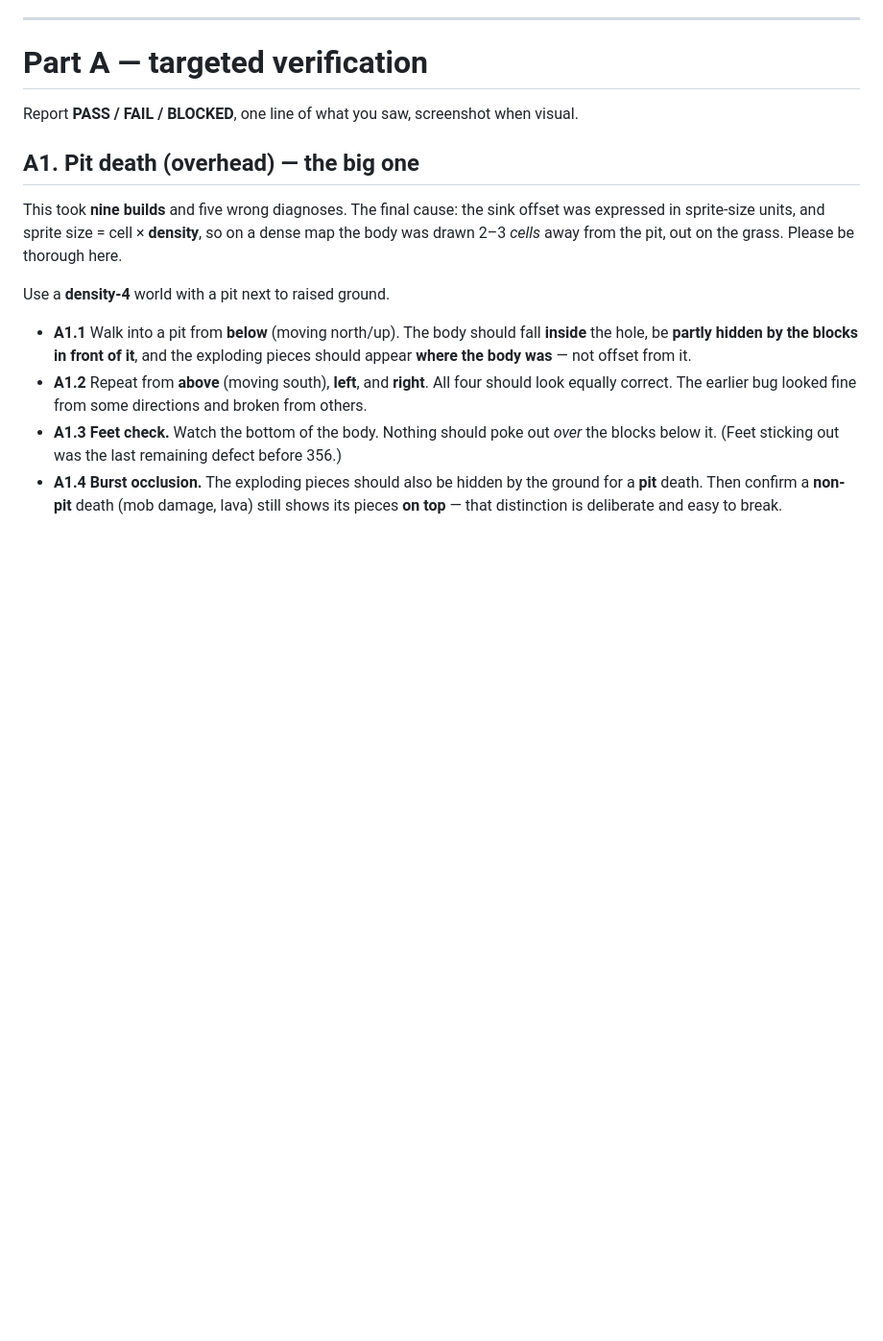
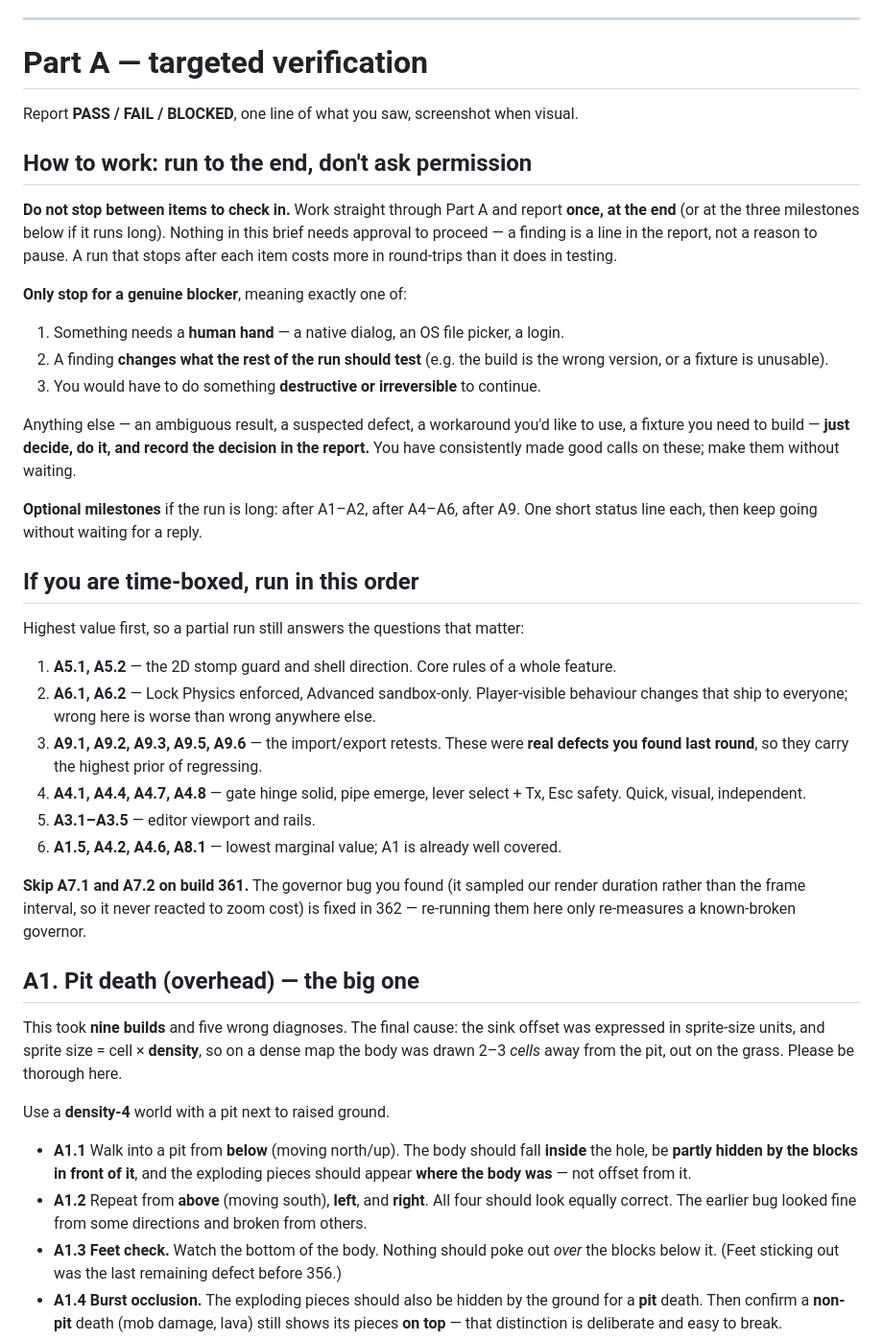
Before and after one commit to krtaylor-ui/steveo-platformer, a Markdown page: TESTER_BRIEF_SOAK.md, the part around the change. Shown at 96% size. Rendered like a GitHub page; blank space fills up the shorter version.

Commit message:
Brief: tell the tester to run to completion instead of checking in
The tester has been stopping after most items to ask whether to continue. That is
my brief's fault: it never said how to work, so the default was to check in, and
the round-trips cost more than the testing.

Part A now opens with an explicit cadence: run straight through, report once at
the end (or at three optional milestones if it runs long), and stop ONLY for a
genuine blocker — needing a human hand, a finding that changes what the rest of
the run should test, or something destructive. Everything else, including
ambiguous results and workarounds, is theirs to decide and record. They have made
consistently good calls on exactly those, so the brief now says to make them
without waiting.

Also adds a time-boxed priority order, so a partial run still answers the
questions that matter: the 2D core rules first, then the two player-visible
settings changes, then the import/export retests (defects they found last round,
so highest prior of regressing), then the quick independent overhead items, then
the editor viewport, with A1.5/A4.2/A4.6/A8.1 last since A1 is already well
covered.

And says to SKIP A7.1/A7.2 on 361: re-running them here only re-measures the
governor bug they already found, which is fixed on the 362 branch.

Co-Authored-By: Claude Opus 5 (1M context) <noreply@anthropic.com>

```diff
--- a/TESTER_BRIEF_SOAK.md
+++ b/TESTER_BRIEF_SOAK.md
@@ -60,6 +60,45 @@ Two parts, deliberately separated because they answer different questions:
 # Part A — targeted verification
 
 Report **PASS / FAIL / BLOCKED**, one line of what you saw, screenshot when visual.
+
+## How to work: run to the end, don't ask permission
+
+**Do not stop between items to check in.** Work straight through Part A and report **once, at
+the end** (or at the three milestones below if it runs long). Nothing in this brief needs
+approval to proceed — a finding is a line in the report, not a reason to pause. A run that
+stops after each item costs more in round-trips than it does in testing.
+
+**Only stop for a genuine blocker**, meaning exactly one of:
+
+1. Something needs a **human hand** — a native dialog, an OS file picker, a login.
+2. A finding **changes what the rest of the run should test** (e.g. the build is the wrong
+   version, or a fixture is unusable).
+3. You would have to do something **destructive or irreversible** to continue.
+
+Anything else — an ambiguous result, a suspected defect, a workaround you'd like to use, a
+fixture you need to build — **just decide, do it, and record the decision in the report.** You
+have consistently made good calls on these; make them without waiting.
+
+**Optional milestones** if the run is long: after A1–A2, after A4–A6, after A9. One short
+status line each, then keep going without waiting for a reply.
+
+## If you are time-boxed, run in this order
+
+Highest value first, so a partial run still answers the questions that matter:
+
+1. **A5.1, A5.2** — the 2D stomp guard and shell direction. Core rules of a whole feature.
+2. **A6.1, A6.2** — Lock Physics enforced, Advanced sandbox-only. Player-visible behaviour
+   changes that ship to everyone; wrong here is worse than wrong anywhere else.
+3. **A9.1, A9.2, A9.3, A9.5, A9.6** — the import/export retests. These were **real defects you
+   found last round**, so they carry the highest prior of regressing.
+4. **A4.1, A4.4, A4.7, A4.8** — gate hinge solid, pipe emerge, lever select + Tx, Esc safety.
+   Quick, visual, independent.
+5. **A3.1–A3.5** — editor viewport and rails.
+6. **A1.5, A4.2, A4.6, A8.1** — lowest marginal value; A1 is already well covered.
+
+**Skip A7.1 and A7.2 on build 361.** The governor bug you found (it sampled our render duration
+rather than the frame interval, so it never reacted to zoom cost) is fixed in 362 — re-running
+them here only re-measures a known-broken governor.
 
 ## A1. Pit death (overhead) — the big one
 
```
